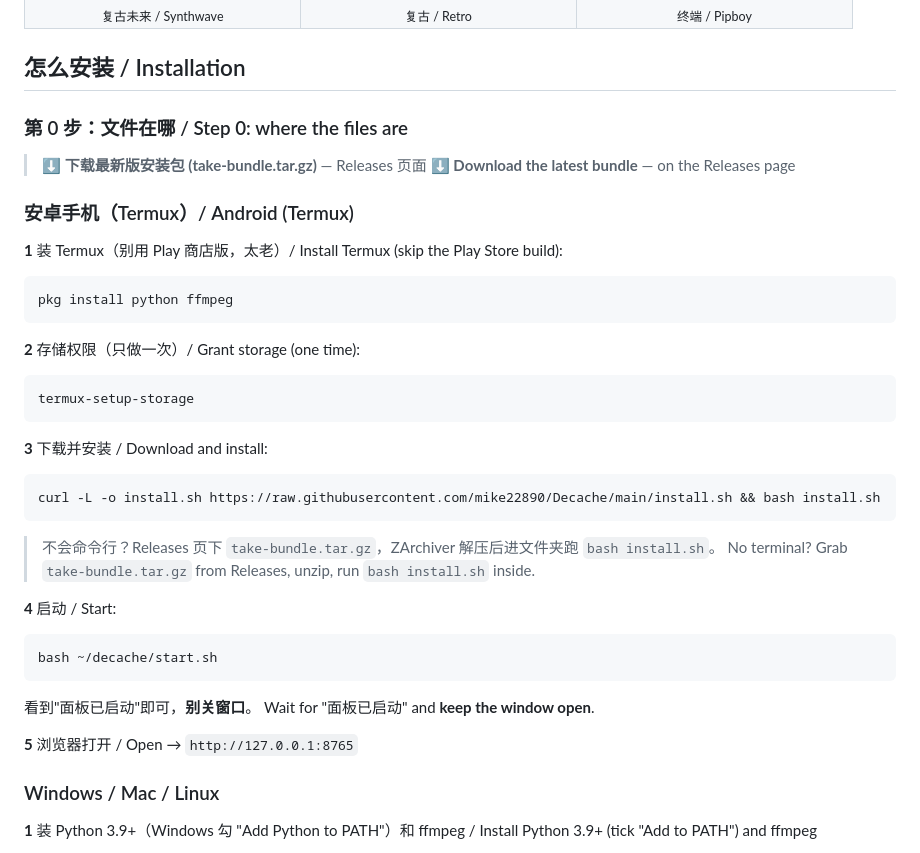
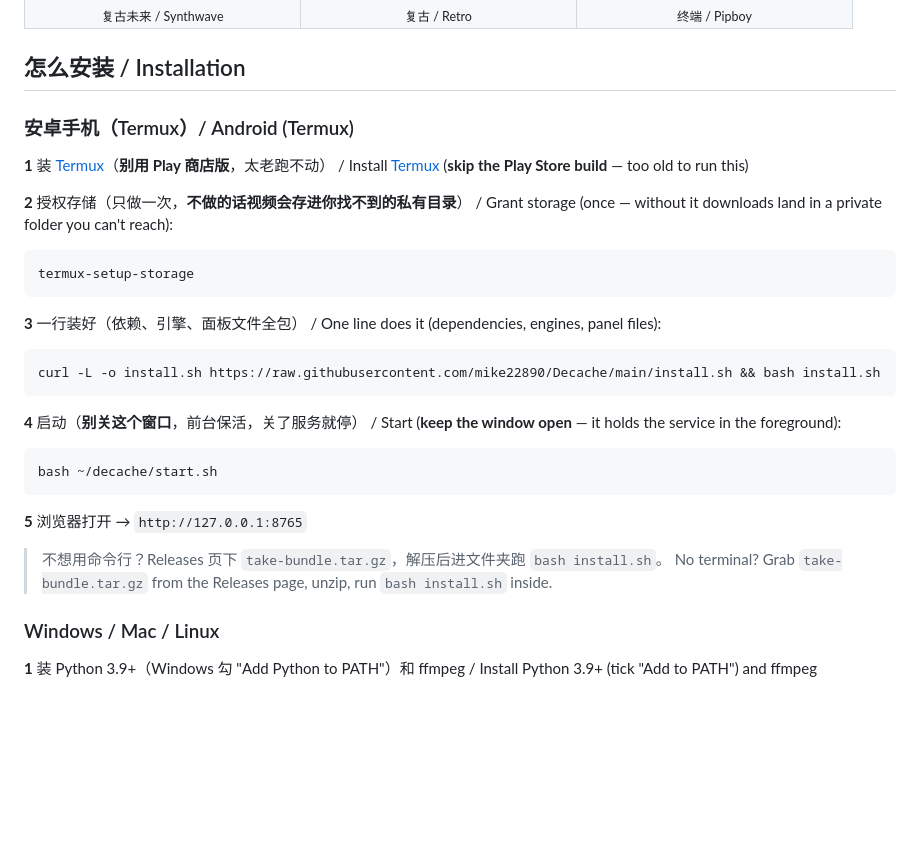
Before and after one commit to mike22890/Decache, a Markdown page: README.md, the part around one of its changes. GitHub-like rendering; blank space fills up the shorter version.

Commit message:
docs(readme): 安装节重排, 去掉空壳第0步, 每步标清为什么
删掉只说去 Releases 页但不给链接的空壳第0步; Termux 换成一条命令流(装Termux/授权存储/一行装/启动/开浏览器), 每步补上为什么(Play商店版跑不动/不授权会存进私有目录/窗口关了服务就停); 补 F-Droid 与 releases/latest 直链

````diff
--- a/README.md
+++ b/README.md
@@ -56,44 +56,36 @@ Real screenshots from an Android phone (Termux), unmodified.
 
 ## 怎么安装 / Installation
 
-### 第 0 步：文件在哪 / Step 0: where the files are
-
-> **⬇ 下载最新版安装包 (take-bundle.tar.gz)** — Releases 页面
-> **⬇ Download the latest bundle** — on the Releases page
-
 ### 安卓手机（Termux）/ Android (Termux)
 
-**1** 装 Termux（别用 Play 商店版，太老）/ Install Termux (skip the Play Store build):
+**1** 装 [Termux](https://f-droid.org/packages/com.termux/)（**别用 Play 商店版**，太老跑不动）
+/ Install [Termux](https://f-droid.org/packages/com.termux/) (**skip the Play Store build** — too old to run this)
 
-```
-pkg install python ffmpeg
-```
-
-**2** 存储权限（只做一次）/ Grant storage (one time):
+**2** 授权存储（只做一次，**不做的话视频会存进你找不到的私有目录**）
+/ Grant storage (once — without it downloads land in a private folder you can't reach):
 
 ```
 termux-setup-storage
 ```
 
-**3** 下载并安装 / Download and install:
+**3** 一行装好（依赖、引擎、面板文件全包）
+/ One line does it (dependencies, engines, panel files):
 
 ```
 curl -L -o install.sh https://raw.githubusercontent.com/mike22890/Decache/main/install.sh && bash install.sh
 ```
 
-> 不会命令行？Releases 页下 `take-bundle.tar.gz`，ZArchiver 解压后进文件夹跑 `bash install.sh`。
-> No terminal? Grab `take-bundle.tar.gz` from Releases, unzip, run `bash install.sh` inside.
-
-**4** 启动 / Start:
+**4** 启动（**别关这个窗口**，前台保活，关了服务就停）
+/ Start (**keep the window open** — it holds the service in the foreground):
 
 ```
 bash ~/decache/start.sh
 ```
 
-看到"面板已启动"即可，**别关窗口**。
-Wait for "面板已启动" and **keep the window open**.
+**5** 浏览器打开 → `http://127.0.0.1:8765`
 
-**5** 浏览器打开 / Open → `http://127.0.0.1:8765`
+> 不想用命令行？Releases 页下 `take-bundle.tar.gz`，解压后进文件夹跑 `bash install.sh`。
+> No terminal? Grab `take-bundle.tar.gz` from the Releases page, unzip, run `bash install.sh` inside.
 
 ### Windows / Mac / Linux
 
````
Also changed, not shown: other parts of README.md (+1 -1 lines).
